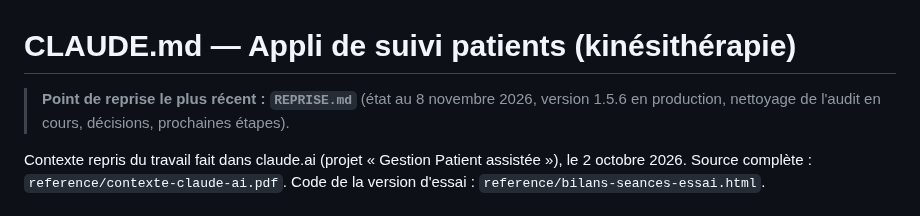
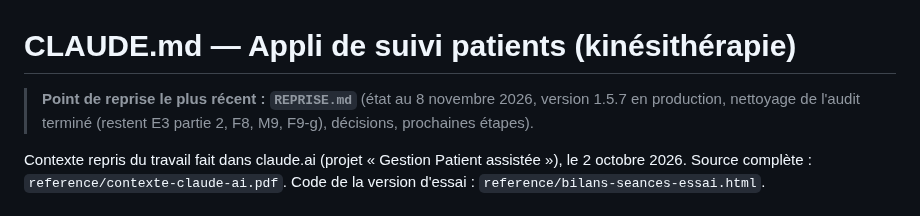
Before and after one commit to corentin-pinas/Projet-1, a Markdown page: CLAUDE.md, the part around the change. GitHub-like rendering.

Commit message:
1.5.7 en production
Co-Authored-By: Claude Opus 5.5 <noreply@anthropic.com>
Claude-Session: https://claude.ai/code/session_011jprbHjdNCoRxeQbiCFXRS

```diff
--- a/CLAUDE.md
+++ b/CLAUDE.md
@@ -1,6 +1,6 @@
 # CLAUDE.md — Appli de suivi patients (kinésithérapie)
 
-> **Point de reprise le plus récent : `REPRISE.md`** (état au 8 novembre 2026, version 1.5.6 en production, nettoyage de l'audit en cours, décisions, prochaines étapes).
+> **Point de reprise le plus récent : `REPRISE.md`** (état au 8 novembre 2026, version 1.5.7 en production, nettoyage de l'audit terminé (restent E3 partie 2, F8, M9, F9-g), décisions, prochaines étapes).
 
 Contexte repris du travail fait dans claude.ai (projet « Gestion Patient assistée »), le 2 octobre 2026.
 Source complète : `reference/contexte-claude-ai.pdf`. Code de la version d'essai : `reference/bilans-seances-essai.html`.
```
Also changed, not shown: REPRISE.md (+2 -2 lines).
